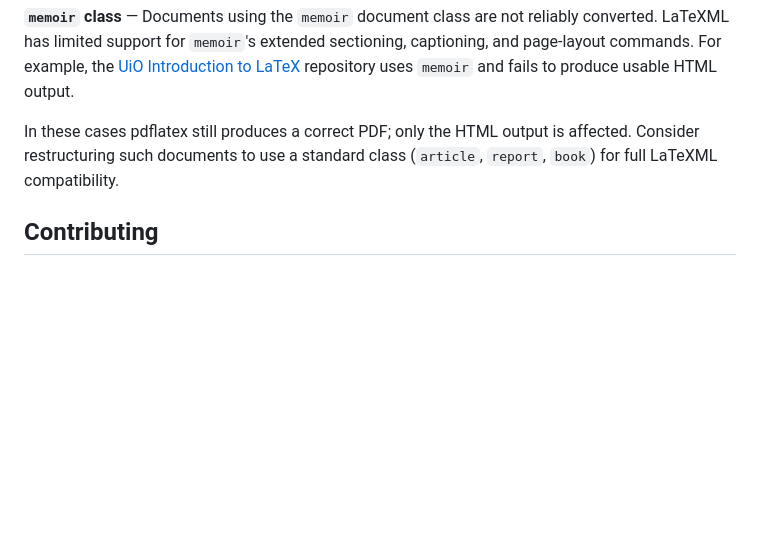
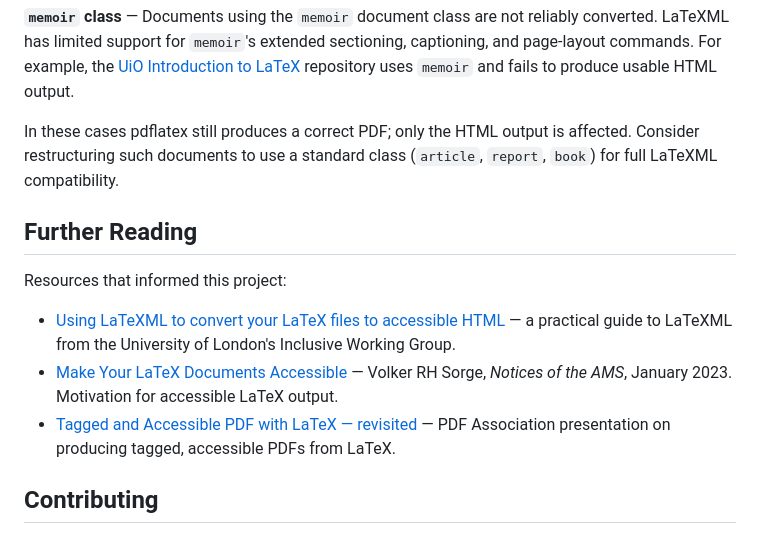
Before and after one commit to kalv25/latexport, a Markdown page: README.md, the part around the change. Rendered like a GitHub page; blank space fills up the shorter version.

Commit message:
Add Further Reading section to README
Co-Authored-By: Claude Sonnet 4.6 <noreply@anthropic.com>

```diff
--- a/README.md
+++ b/README.md
@@ -349,6 +349,14 @@ LaTeXML does not support all LaTeX packages and document structures. Known cases
 
 In these cases pdflatex still produces a correct PDF; only the HTML output is affected. Consider restructuring such documents to use a standard class (`article`, `report`, `book`) for full LaTeXML compatibility.
 
+## Further Reading
+
+Resources that informed this project:
+
+- [Using LaTeXML to convert your LaTeX files to accessible HTML](https://hackmd.io/@UoL-IWG/latexml) — a practical guide to LaTeXML from the University of London's Inclusive Working Group.
+- [Make Your LaTeX Documents Accessible](https://www.ams.org/journals/notices/202301/rnoti-p68.pdf) — Volker RH Sorge, *Notices of the AMS*, January 2023. Motivation for accessible LaTeX output.
+- [Tagged and Accessible PDF with LaTeX — revisited](https://pdfa.org/presentation/tagged-and-accessible-pdf-with-latex-revisited/) — PDF Association presentation on producing tagged, accessible PDFs from LaTeX.
+
 ## Contributing
 
 Contributions are welcome — see [CONTRIBUTING.md](CONTRIBUTING.md) for setup instructions, code style, and how to submit a pull request.
```
